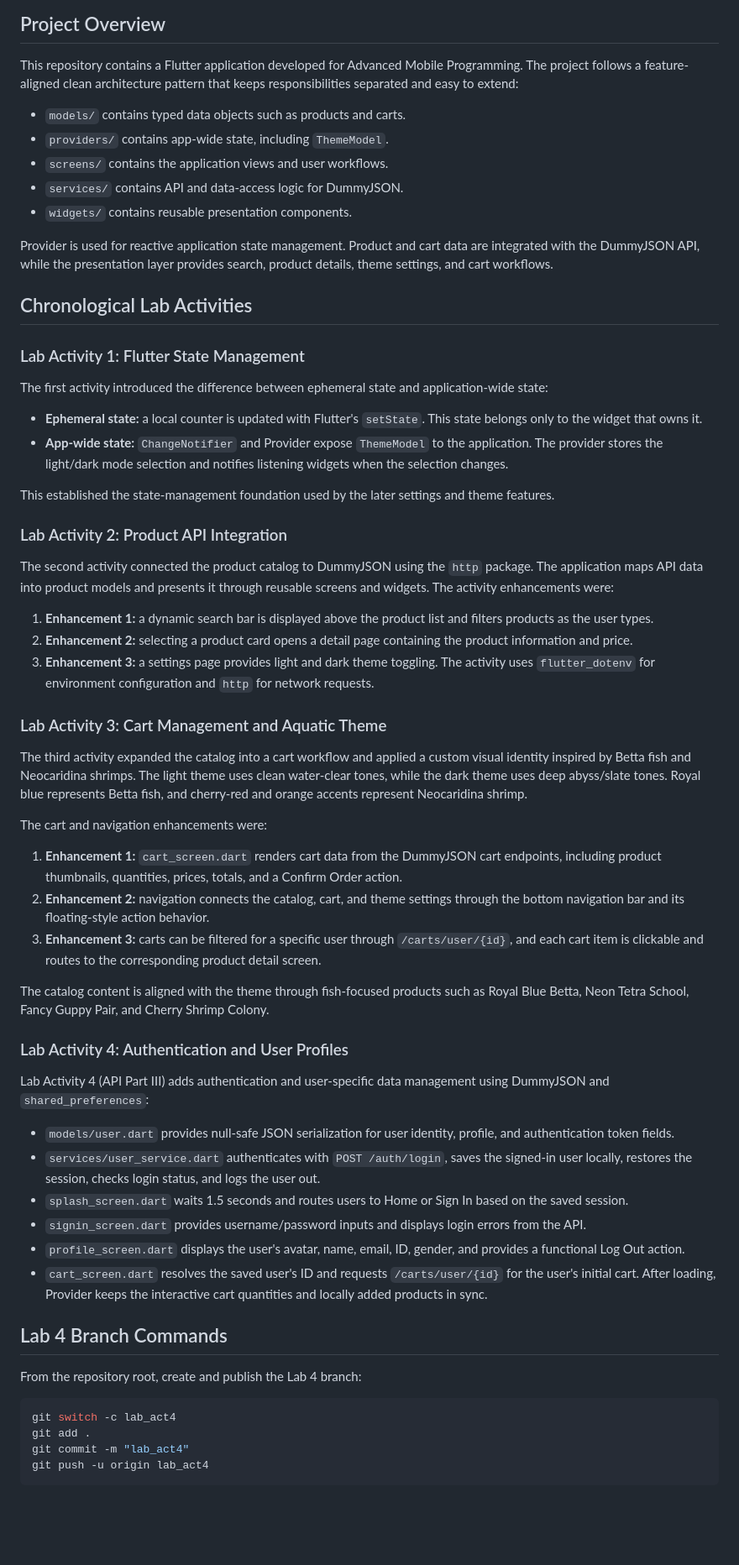
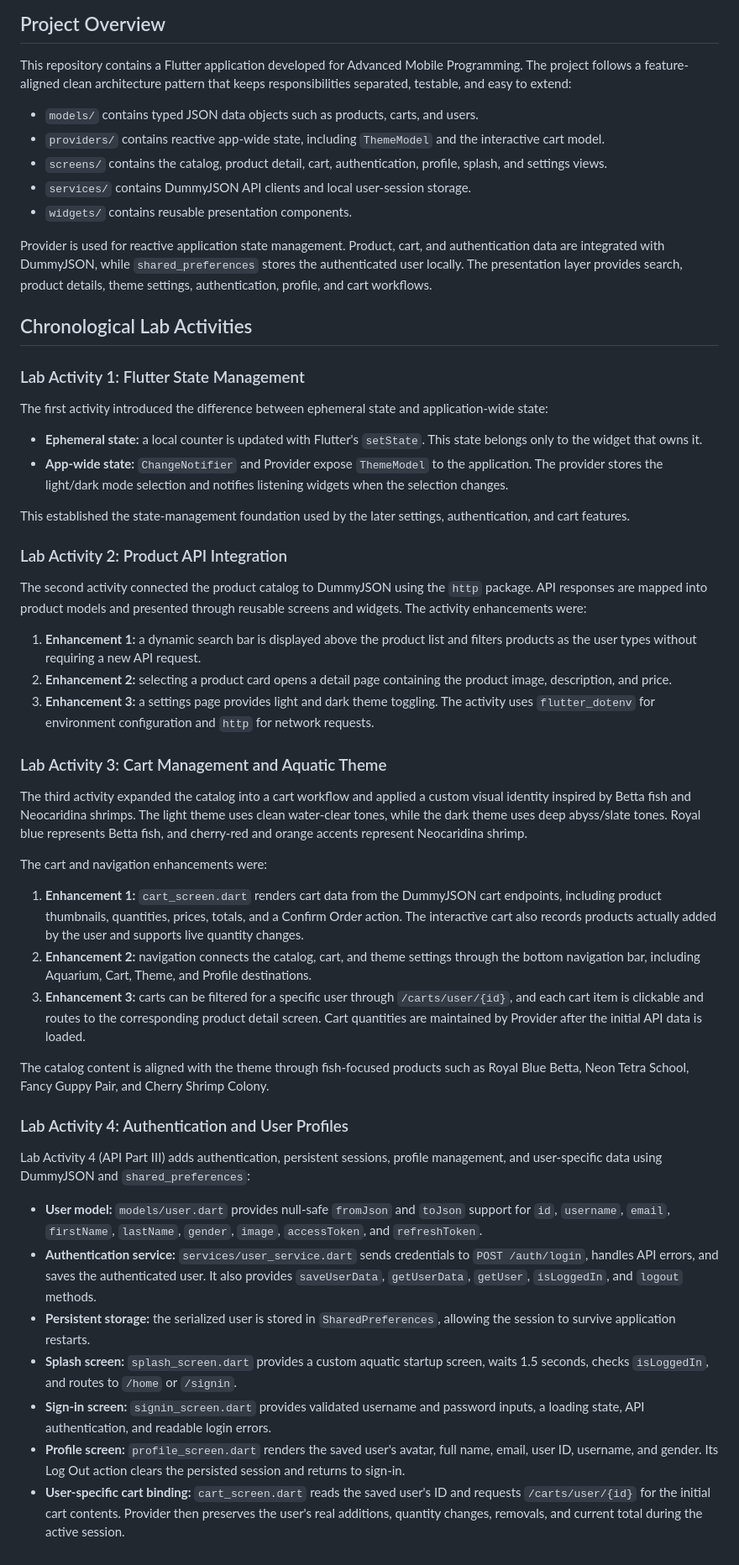
Before and after one commit to NashCabia/cabia_advmobprogAY2627, a Markdown page: README.md, the part around the change. Shown at 84% size. Rendered like a GitHub page; blank space fills up the shorter version.

````diff
--- a/README.md
+++ b/README.md
@@ -7,17 +7,21 @@
 
 This repository contains a Flutter application developed for Advanced Mobile
 Programming. The project follows a feature-aligned clean architecture pattern
-that keeps responsibilities separated and easy to extend:
+that keeps responsibilities separated, testable, and easy to extend:
 
-- `models/` contains typed data objects such as products and carts.
-- `providers/` contains app-wide state, including `ThemeModel`.
-- `screens/` contains the application views and user workflows.
-- `services/` contains API and data-access logic for DummyJSON.
+- `models/` contains typed JSON data objects such as products, carts, and users.
+- `providers/` contains reactive app-wide state, including `ThemeModel` and
+   the interactive cart model.
+- `screens/` contains the catalog, product detail, cart, authentication,
+   profile, splash, and settings views.
+- `services/` contains DummyJSON API clients and local user-session storage.
 - `widgets/` contains reusable presentation components.
 
-Provider is used for reactive application state management. Product and cart
-data are integrated with the DummyJSON API, while the presentation layer
-provides search, product details, theme settings, and cart workflows.
+Provider is used for reactive application state management. Product, cart, and
+authentication data are integrated with DummyJSON, while
+`shared_preferences` stores the authenticated user locally. The presentation
+layer provides search, product details, theme settings, authentication,
+profile, and cart workflows.
 
 ## Chronological Lab Activities
 
@@ -32,19 +36,19 @@ application-wide state:
   application. The provider stores the light/dark mode selection and notifies
   listening widgets when the selection changes.
 
-This established the state-management foundation used by the later settings
-and theme features.
+This established the state-management foundation used by the later settings,
+authentication, and cart features.
 
 ### Lab Activity 2: Product API Integration
 
 The second activity connected the product catalog to DummyJSON using the
-`http` package. The application maps API data into product models and presents
-it through reusable screens and widgets. The activity enhancements were:
+`http` package. API responses are mapped into product models and presented
+through reusable screens and widgets. The activity enhancements were:
 
 1. **Enhancement 1:** a dynamic search bar is displayed above the product list
-   and filters products as the user types.
+   and filters products as the user types without requiring a new API request.
 2. **Enhancement 2:** selecting a product card opens a detail page containing
-   the product information and price.
+   the product image, description, and price.
 3. **Enhancement 3:** a settings page provides light and dark theme toggling.
    The activity uses `flutter_dotenv` for environment configuration and `http`
    for network requests.
@@ -61,13 +65,15 @@ The cart and navigation enhancements were:
 
 1. **Enhancement 1:** `cart_screen.dart` renders cart data from the DummyJSON
    cart endpoints, including product thumbnails, quantities, prices, totals,
-   and a Confirm Order action.
+   and a Confirm Order action. The interactive cart also records products
+   actually added by the user and supports live quantity changes.
 2. **Enhancement 2:** navigation connects the catalog, cart, and theme
-   settings through the bottom navigation bar and its floating-style action
-   behavior.
+   settings through the bottom navigation bar, including Aquarium, Cart,
+   Theme, and Profile destinations.
 3. **Enhancement 3:** carts can be filtered for a specific user through
    `/carts/user/{id}`, and each cart item is clickable and routes to the
-   corresponding product detail screen.
+   corresponding product detail screen. Cart quantities are maintained by
+   Provider after the initial API data is loaded.
 
 The catalog content is aligned with the theme through fish-focused products
 such as Royal Blue Betta, Neon Tetra School, Fancy Guppy Pair, and Cherry
@@ -75,31 +81,29 @@ Shrimp Colony.
 
 ### Lab Activity 4: Authentication and User Profiles
 
-Lab Activity 4 (API Part III) adds authentication and user-specific data
-management using DummyJSON and `shared_preferences`:
+Lab Activity 4 (API Part III) adds authentication, persistent sessions,
+profile management, and user-specific data using DummyJSON and
+`shared_preferences`:
 
-- `models/user.dart` provides null-safe JSON serialization for user identity,
-   profile, and authentication token fields.
-- `services/user_service.dart` authenticates with `POST /auth/login`, saves the
-   signed-in user locally, restores the session, checks login status, and logs
-   the user out.
-- `splash_screen.dart` waits 1.5 seconds and routes users to Home or Sign In
-   based on the saved session.
-- `signin_screen.dart` provides username/password inputs and displays login
-   errors from the API.
-- `profile_screen.dart` displays the user's avatar, name, email, ID, gender,
-   and provides a functional Log Out action.
-- `cart_screen.dart` resolves the saved user's ID and requests
-   `/carts/user/{id}` for the user's initial cart. After loading, Provider keeps
-   the interactive cart quantities and locally added products in sync.
-
-## Lab 4 Branch Commands
-
-From the repository root, create and publish the Lab 4 branch:
-
-```powershell
-git switch -c lab_act4
-git add .
-git commit -m "lab_act4"
-git push -u origin lab_act4
-```
+- **User model:** `models/user.dart` provides null-safe `fromJson` and `toJson`
+   support for `id`, `username`, `email`, `firstName`, `lastName`, `gender`,
+   `image`, `accessToken`, and `refreshToken`.
+- **Authentication service:** `services/user_service.dart` sends credentials
+   to `POST /auth/login`, handles API errors, and saves the authenticated user.
+   It also provides `saveUserData`, `getUserData`, `getUser`, `isLoggedIn`, and
+   `logout` methods.
+- **Persistent storage:** the serialized user is stored in
+   `SharedPreferences`, allowing the session to survive application restarts.
+- **Splash screen:** `splash_screen.dart` provides a custom aquatic startup
+   screen, waits 1.5 seconds, checks `isLoggedIn`, and routes to `/home` or
+   `/signin`.
+- **Sign-in screen:** `signin_screen.dart` provides validated username and
+   password inputs, a loading state, API authentication, and readable login
+   errors.
+- **Profile screen:** `profile_screen.dart` renders the saved user's avatar,
+   full name, email, user ID, username, and gender. Its Log Out action clears
+   the persisted session and returns to sign-in.
+- **User-specific cart binding:** `cart_screen.dart` reads the saved user's
+   ID and requests `/carts/user/{id}` for the initial cart contents. Provider
+   then preserves the user's real additions, quantity changes, removals, and
+   current total during the active session.
````
